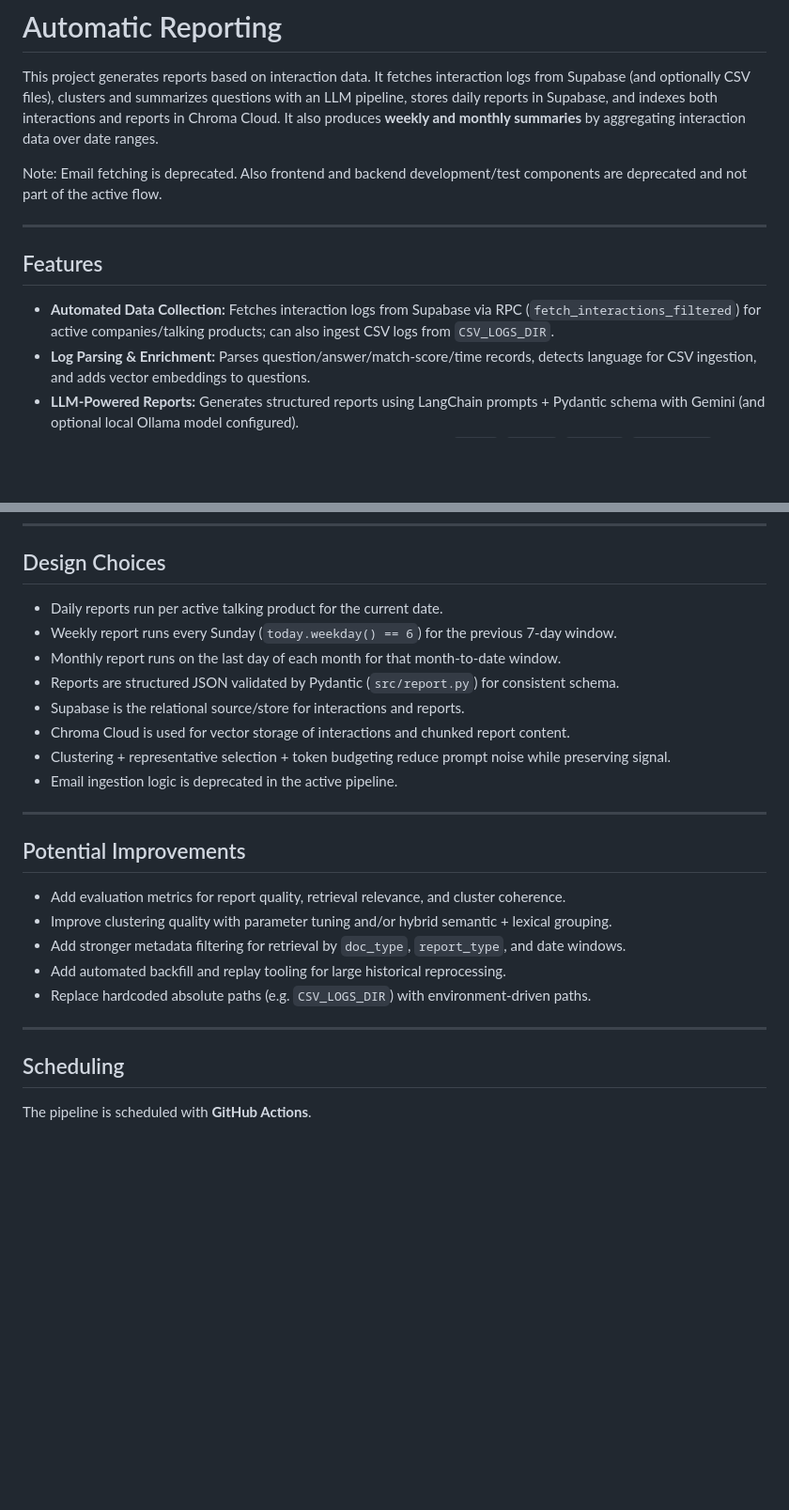
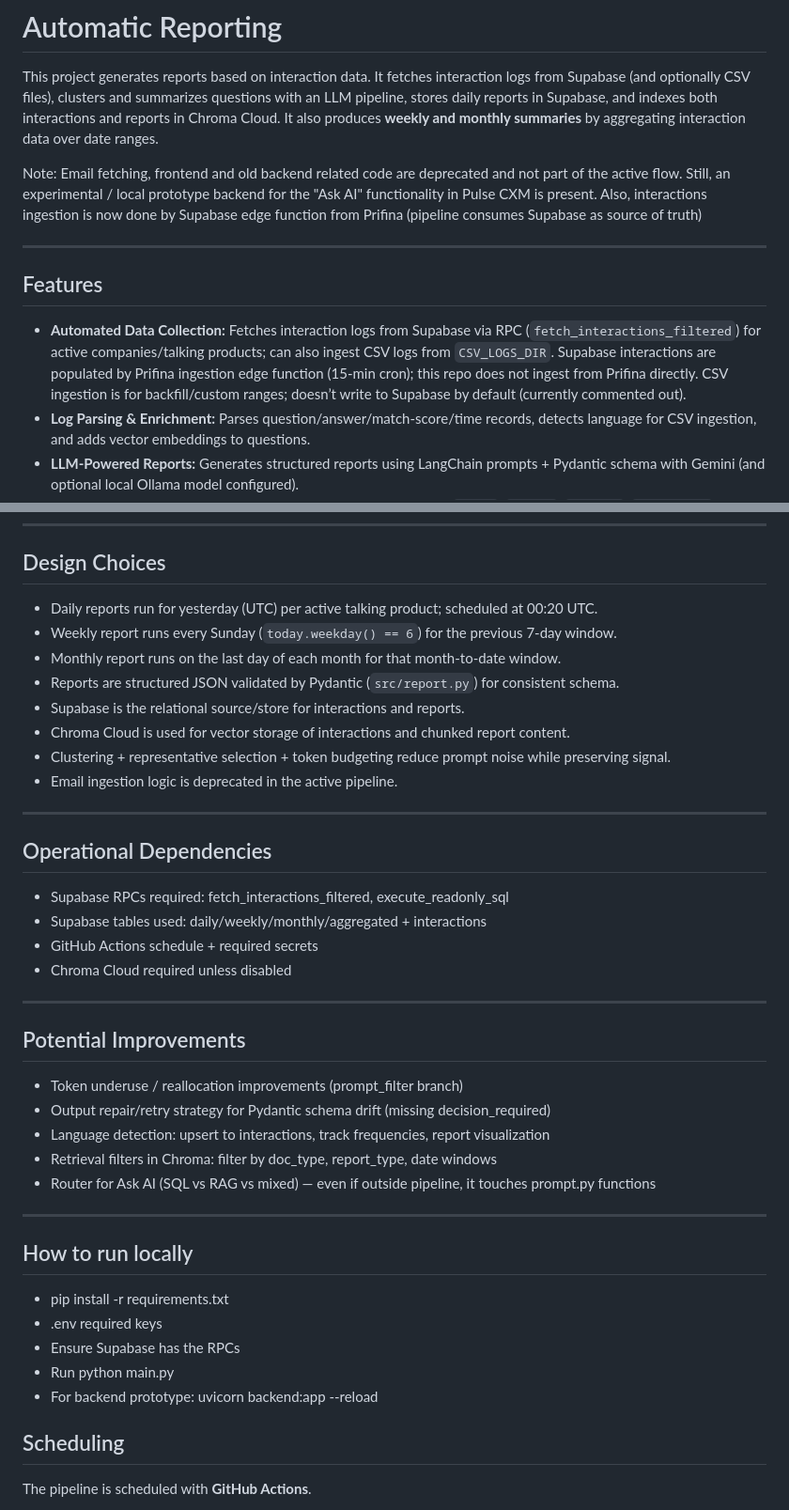
Before and after one commit to vannoppenjarno/automatic_reporting, a Markdown page: README.md, 2 parts joined by grey strips. Shown at 94% size. GitHub-like rendering; blank space fills up the shorter version.

Commit message:
docs: update README.md

```diff
--- a/README.md
+++ b/README.md
@@ -2,13 +2,13 @@
 
 This project generates reports based on interaction data. It fetches interaction logs from Supabase (and optionally CSV files), clusters and summarizes questions with an LLM pipeline, stores daily reports in Supabase, and indexes both interactions and reports in Chroma Cloud. It also produces **weekly and monthly summaries** by aggregating interaction data over date ranges.
 
-Note: Email fetching is deprecated. Also frontend and backend development/test components are deprecated and not part of the active flow.
+Note: Email fetching, frontend and old backend related code are deprecated and not part of the active flow. Still, an experimental / local prototype backend for the "Ask AI" functionality in Pulse CXM is present. Also, interactions ingestion is now done by Supabase edge function from Prifina (pipeline consumes Supabase as source of truth)
 
 ---
 
 ## Features
 
-* **Automated Data Collection:** Fetches interaction logs from Supabase via RPC (`fetch_interactions_filtered`) for active companies/talking products; can also ingest CSV logs from `CSV_LOGS_DIR`.
+* **Automated Data Collection:** Fetches interaction logs from Supabase via RPC (`fetch_interactions_filtered`) for active companies/talking products; can also ingest CSV logs from `CSV_LOGS_DIR`. Supabase interactions are populated by Prifina ingestion edge function (15-min cron); this repo does not ingest from Prifina directly. CSV ingestion is for backfill/custom ranges; doesn’t write to Supabase by default (currently commented out).
 * **Log Parsing & Enrichment:** Parses question/answer/match-score/time records, detects language for CSV ingestion, and adds vector embeddings to questions.
 * **LLM-Powered Reports:** Generates structured reports using LangChain prompts + Pydantic schema with Gemini (and optional local Ollama model configured).
 * **Database Integration:** Stores report payloads in Supabase tables (`daily`, `weekly`, `monthly`, `aggregated`).
@@ -117,7 +117,7 @@ This gives more budget to large clusters with lower average match score (higher
 
 ## Design Choices
 
-- Daily reports run per active talking product for the current date.
+- Daily reports run for yesterday (UTC) per active talking product; scheduled at 00:20 UTC.
 - Weekly report runs every Sunday (`today.weekday() == 6`) for the previous 7-day window.
 - Monthly report runs on the last day of each month for that month-to-date window.
 - Reports are structured JSON validated by Pydantic (`src/report.py`) for consistent schema.
@@ -128,15 +128,29 @@ This gives more budget to large clusters with lower average match score (higher
 
 ---
 
-## Potential Improvements
-
-* Add evaluation metrics for report quality, retrieval relevance, and cluster coherence.
-* Improve clustering quality with parameter tuning and/or hybrid semantic + lexical grouping.
-* Add stronger metadata filtering for retrieval by `doc_type`, `report_type`, and date windows.
-* Add automated backfill and replay tooling for large historical reprocessing.
-* Replace hardcoded absolute paths (e.g. `CSV_LOGS_DIR`) with environment-driven paths.
+## Operational Dependencies
+- Supabase RPCs required: fetch_interactions_filtered, execute_readonly_sql
+- Supabase tables used: daily/weekly/monthly/aggregated + interactions
+- GitHub Actions schedule + required secrets
+- Chroma Cloud required unless disabled
 
 ---
+
+## Potential Improvements
+- Token underuse / reallocation improvements (prompt_filter branch)
+- Output repair/retry strategy for Pydantic schema drift (missing decision_required)
+- Language detection: upsert to interactions, track frequencies, report visualization
+- Retrieval filters in Chroma: filter by doc_type, report_type, date windows
+- Router for Ask AI (SQL vs RAG vs mixed) — even if outside pipeline, it touches prompt.py functions
+
+---
+
+## How to run locally
+- pip install -r requirements.txt
+- .env required keys
+- Ensure Supabase has the RPCs
+- Run python main.py
+- For backend prototype: uvicorn backend:app --reload
 
 ## Scheduling
 
```
